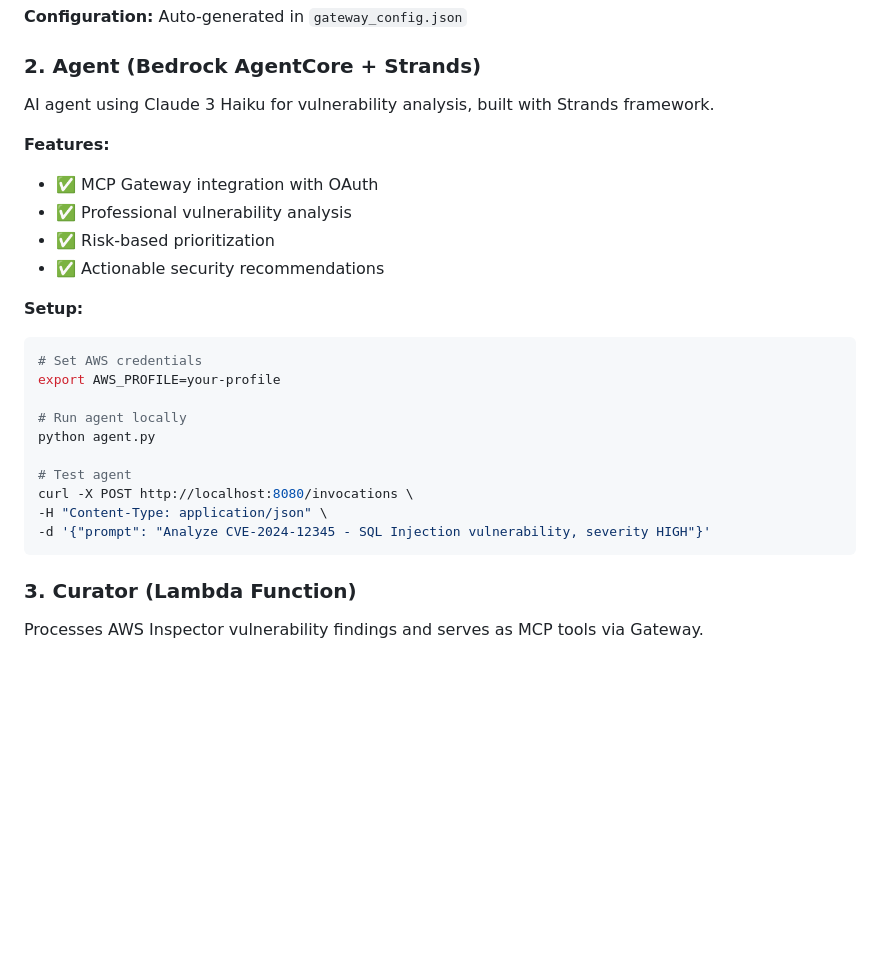
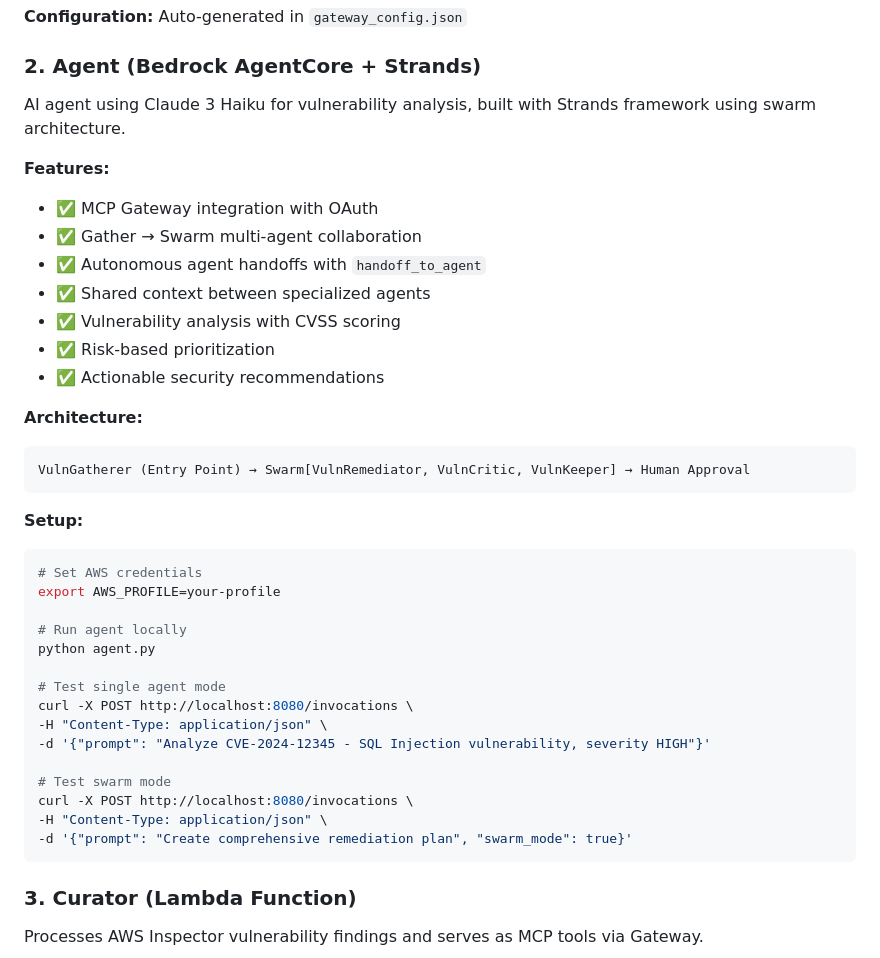
Before and after one commit to msumari/vulnagent, a Markdown page: README.md, the part around one of its changes. GitHub-like rendering; blank space fills up the shorter version.

````diff
--- a/README.md
+++ b/README.md
@@ -42,14 +42,23 @@ python scripts/add_lambda_target.py <lambda-function-arn>
 
 ### 2. **Agent (Bedrock AgentCore + Strands)**
 
-AI agent using Claude 3 Haiku for vulnerability analysis, built with Strands framework.
+AI agent using Claude 3 Haiku for vulnerability analysis, built with Strands framework using swarm architecture.
 
 **Features:**
 
 - ✅ MCP Gateway integration with OAuth
-- ✅ Professional vulnerability analysis
+- ✅ Gather → Swarm multi-agent collaboration
+- ✅ Autonomous agent handoffs with `handoff_to_agent`
+- ✅ Shared context between specialized agents
+- ✅ Vulnerability analysis with CVSS scoring
 - ✅ Risk-based prioritization
 - ✅ Actionable security recommendations
+
+**Architecture:**
+
+```
+VulnGatherer (Entry Point) → Swarm[VulnRemediator, VulnCritic, VulnKeeper] → Human Approval
+```
 
 **Setup:**
 
@@ -60,10 +69,15 @@ export AWS_PROFILE=your-profile
 # Run agent locally
 python agent.py
 
-# Test agent
+# Test single agent mode
 curl -X POST http://localhost:8080/invocations \
 -H "Content-Type: application/json" \
 -d '{"prompt": "Analyze CVE-2024-12345 - SQL Injection vulnerability, severity HIGH"}'
+
+# Test swarm mode
+curl -X POST http://localhost:8080/invocations \
+-H "Content-Type: application/json" \
+-d '{"prompt": "Create comprehensive remediation plan", "swarm_mode": true}'
 ```
 
 ### 3. **Curator (Lambda Function)**
````
Also changed, not shown: other parts of README.md (+46 -1 lines).
